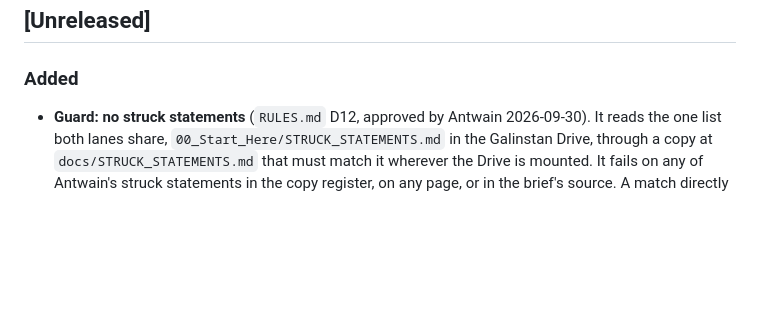
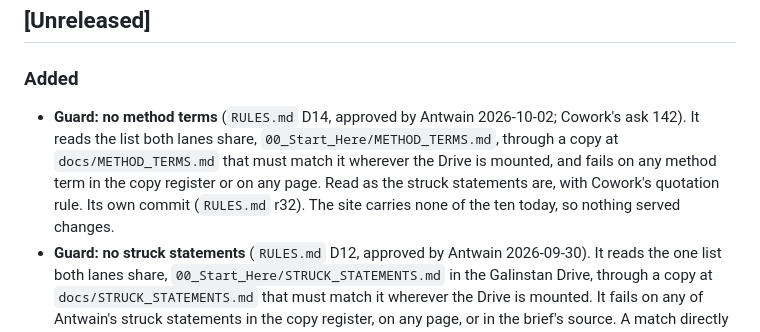
Before and after one commit to banneker-dev/galinstan-site, a Markdown page: CHANGELOG.md, the part around the change. Drawn GitHub-style; blank space fills up the shorter version.

Commit message:
Changelog: the method terms guard (RULES.md D14)
Co-Authored-By: Claude Opus 5.5 <noreply@anthropic.com>

```diff
--- a/CHANGELOG.md
+++ b/CHANGELOG.md
@@ -5,6 +5,11 @@ Keep a Changelog format. Site releases are date tagged: `site-YYYY.MM.N`.
 ## [Unreleased]
 
 ### Added
+- **Guard: no method terms** (`RULES.md` D14, approved by Antwain 2026-10-02; Cowork's ask 142). It reads the list
+  both lanes share, `00_Start_Here/METHOD_TERMS.md`, through a copy at `docs/METHOD_TERMS.md` that must match it wherever
+  the Drive is mounted, and fails on any method term in the copy register or on any page. Read as the struck statements
+  are, with Cowork's quotation rule. Its own commit (`RULES.md` r32). The site carries none of the ten today, so nothing
+  served changes.
 - **Guard: no struck statements** (`RULES.md` D12, approved by Antwain 2026-09-30). It reads the one list both lanes
   share, `00_Start_Here/STRUCK_STATEMENTS.md` in the Galinstan Drive, through a copy at `docs/STRUCK_STATEMENTS.md` that
   must match it wherever the Drive is mounted. It fails on any of Antwain's struck statements in the copy register, on
```
